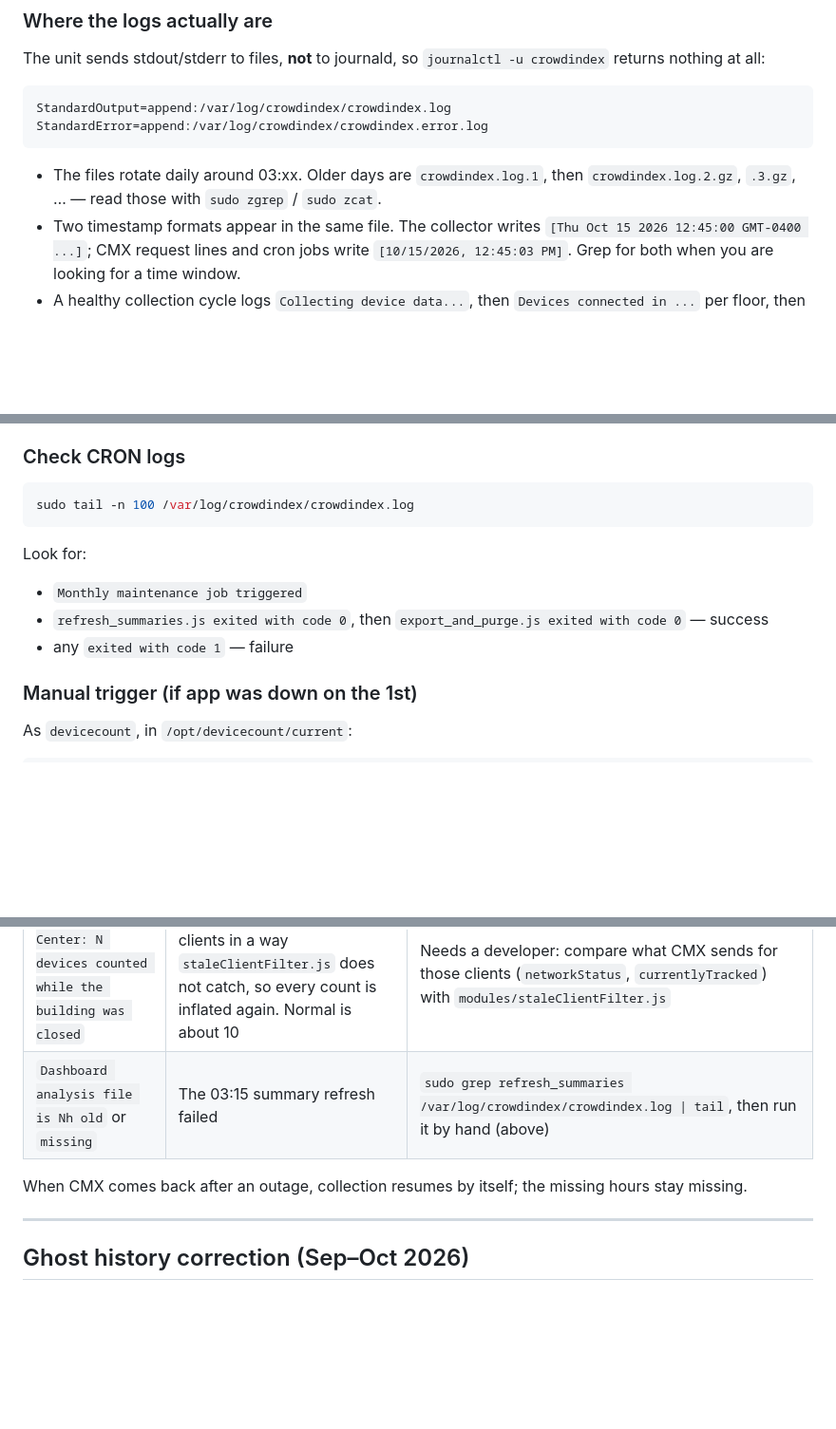
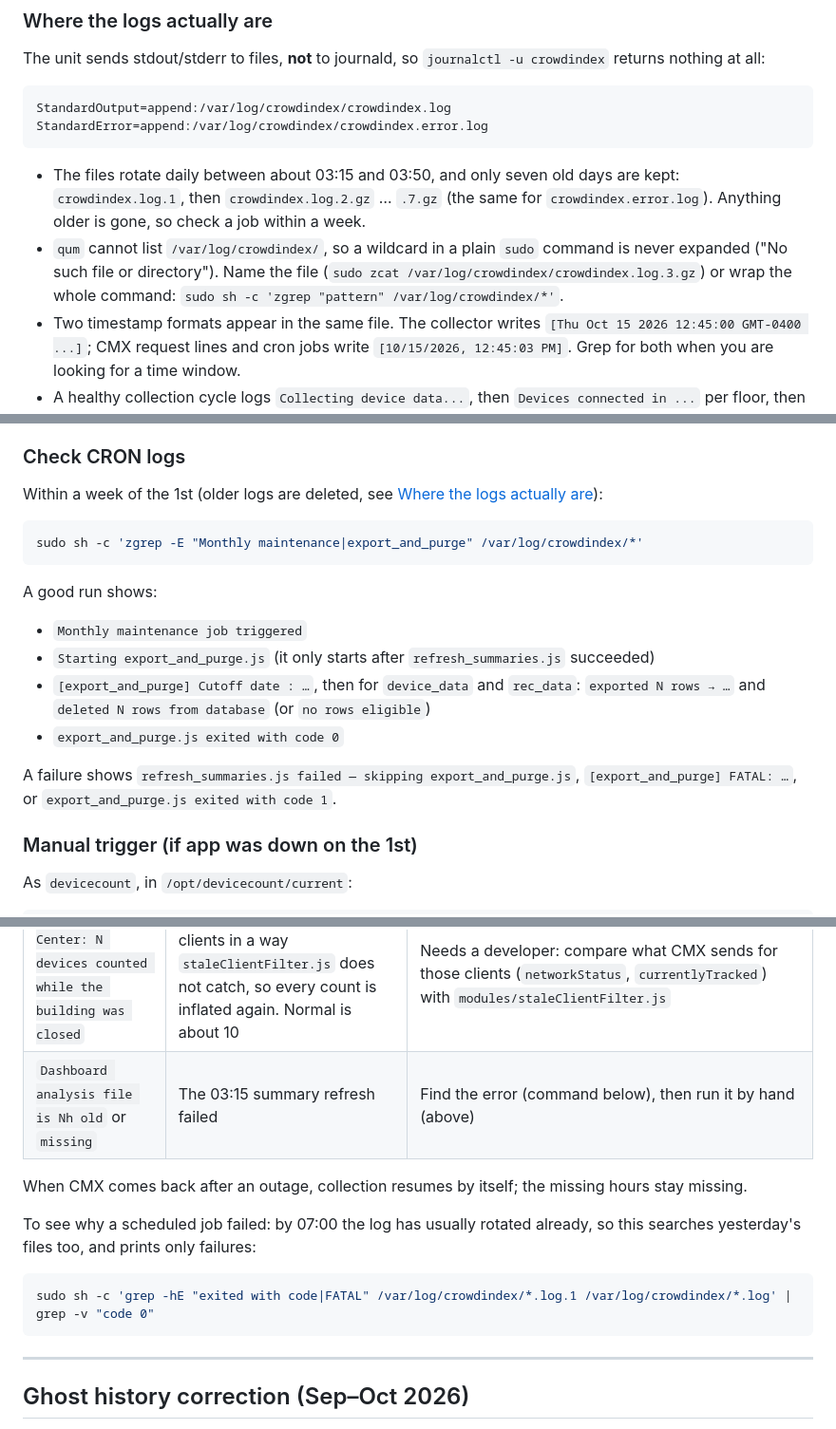
Before and after one commit to Meng-V/justdevicecount, a Markdown page: SERVER_DEPLOYMENT.md, 3 parts joined by grey strips. Shown at 95% size. GitHub-like rendering; blank space fills up the shorter version.

Commit message:
Fix the log-checking commands for 7-day rotation and unreadable log dir
The logs keep only seven rotated days, and qum cannot list
/var/log/crowdindex, so a wildcard under plain sudo never expands.
Check the monthly job with zgrep over all files (errors go to
crowdindex.error.log), and search yesterday's files for the 03:15
refresh, which has usually rotated by the 07:00 alert.

Co-Authored-By: Claude Opus 5.5 <noreply@anthropic.com>

````diff
--- a/SERVER_DEPLOYMENT.md
+++ b/SERVER_DEPLOYMENT.md
@@ -121,8 +121,13 @@ StandardOutput=append:/var/log/crowdindex/crowdindex.log
 StandardError=append:/var/log/crowdindex/crowdindex.error.log
 ```
 
-- The files rotate daily around 03:xx. Older days are `crowdindex.log.1`,
-  then `crowdindex.log.2.gz`, `.3.gz`, … — read those with `sudo zgrep` / `sudo zcat`.
+- The files rotate daily between about 03:15 and 03:50, and only seven old days are
+  kept: `crowdindex.log.1`, then `crowdindex.log.2.gz` … `.7.gz` (the same for
+  `crowdindex.error.log`). Anything older is gone, so check a job within a week.
+- `qum` cannot list `/var/log/crowdindex/`, so a wildcard in a plain `sudo` command is
+  never expanded ("No such file or directory"). Name the file
+  (`sudo zcat /var/log/crowdindex/crowdindex.log.3.gz`) or wrap the whole command:
+  `sudo sh -c 'zgrep "pattern" /var/log/crowdindex/*'`.
 - Two timestamp formats appear in the same file. The collector writes
   `[Thu Oct 15 2026 12:45:00 GMT-0400 ...]`; CMX request lines and cron jobs write
   `[10/15/2026, 12:45:03 PM]`. Grep for both when you are looking for a time window.
@@ -442,14 +448,22 @@ rm -rf /tmp/cron_test_dc
 
 ### Check CRON logs
 
+Within a week of the 1st (older logs are deleted, see
+[Where the logs actually are](#where-the-logs-actually-are)):
+
 ```bash
-sudo tail -n 100 /var/log/crowdindex/crowdindex.log
+sudo sh -c 'zgrep -E "Monthly maintenance|export_and_purge" /var/log/crowdindex/*'
 ```
 
-Look for:
+A good run shows:
 - `Monthly maintenance job triggered`
-- `refresh_summaries.js exited with code 0`, then `export_and_purge.js exited with code 0` — success
-- any `exited with code 1` — failure
+- `Starting export_and_purge.js` (it only starts after `refresh_summaries.js` succeeded)
+- `[export_and_purge] Cutoff date : …`, then for `device_data` and `rec_data`:
+  `exported N rows → …` and `deleted N rows from database` (or `no rows eligible`)
+- `export_and_purge.js exited with code 0`
+
+A failure shows `refresh_summaries.js failed — skipping export_and_purge.js`,
+`[export_and_purge] FATAL: …`, or `export_and_purge.js exited with code 1`.
 
 ### Manual trigger (if app was down on the 1st)
 
@@ -490,10 +504,17 @@ body lists the problems:
 | `no new rows for N minutes`, `only N rows in the last 24h`, or `the table is EMPTY` | The collector cannot get data from CMX: CMX is down, or its TLS certificate expired (July 2026: three weeks unnoticed) | `sudo tail -n 50 /var/log/crowdindex/crowdindex.log`. Repeated `certificate has expired` or `all retries exhausted` means CMX itself is broken: contact the network team, nothing to change in this app. No collection lines at all: `systemctl status crowdindex` |
 | `every reading is 0` | Same as above, or a code change brought back storing failed cycles as 0 | As above |
 | `Recreation Center: N devices counted while the building was closed` | CMX now flags departed clients in a way `staleClientFilter.js` does not catch, so every count is inflated again. Normal is about 10 | Needs a developer: compare what CMX sends for those clients (`networkStatus`, `currentlyTracked`) with `modules/staleClientFilter.js` |
-| `Dashboard analysis file is Nh old` or `missing` | The 03:15 summary refresh failed | `sudo grep refresh_summaries /var/log/crowdindex/crowdindex.log \| tail`, then run it by hand (above) |
+| `Dashboard analysis file is Nh old` or `missing` | The 03:15 summary refresh failed | Find the error (command below), then run it by hand (above) |
 
 When CMX comes back after an outage, collection resumes by itself; the missing hours
 stay missing.
+
+To see why a scheduled job failed: by 07:00 the log has usually rotated already, so this
+searches yesterday's files too, and prints only failures:
+
+```bash
+sudo sh -c 'grep -hE "exited with code|FATAL" /var/log/crowdindex/*.log.1 /var/log/crowdindex/*.log' | grep -v "code 0"
+```
 
 ---
 
````
Also changed, not shown: other parts of SERVER_DEPLOYMENT.md (+2 -1 lines).
